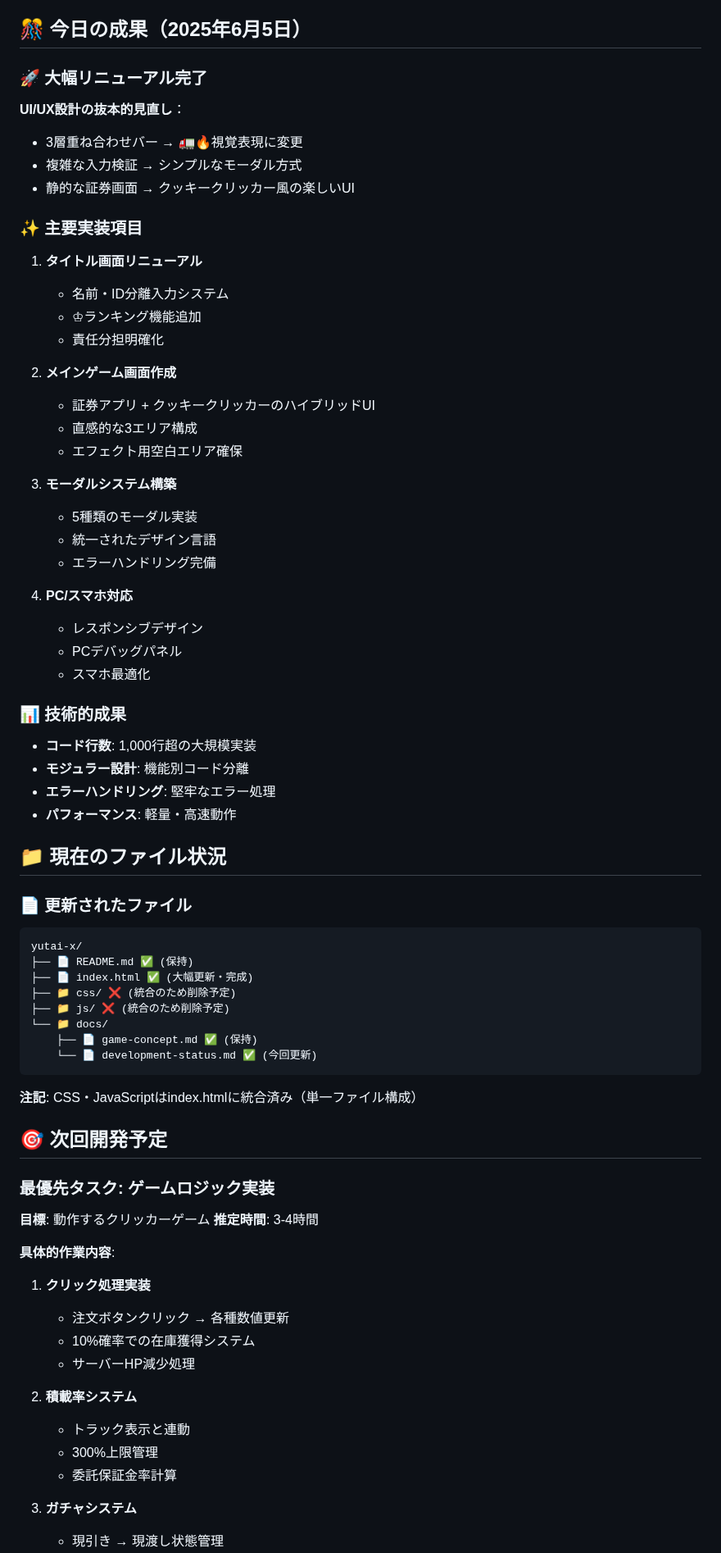
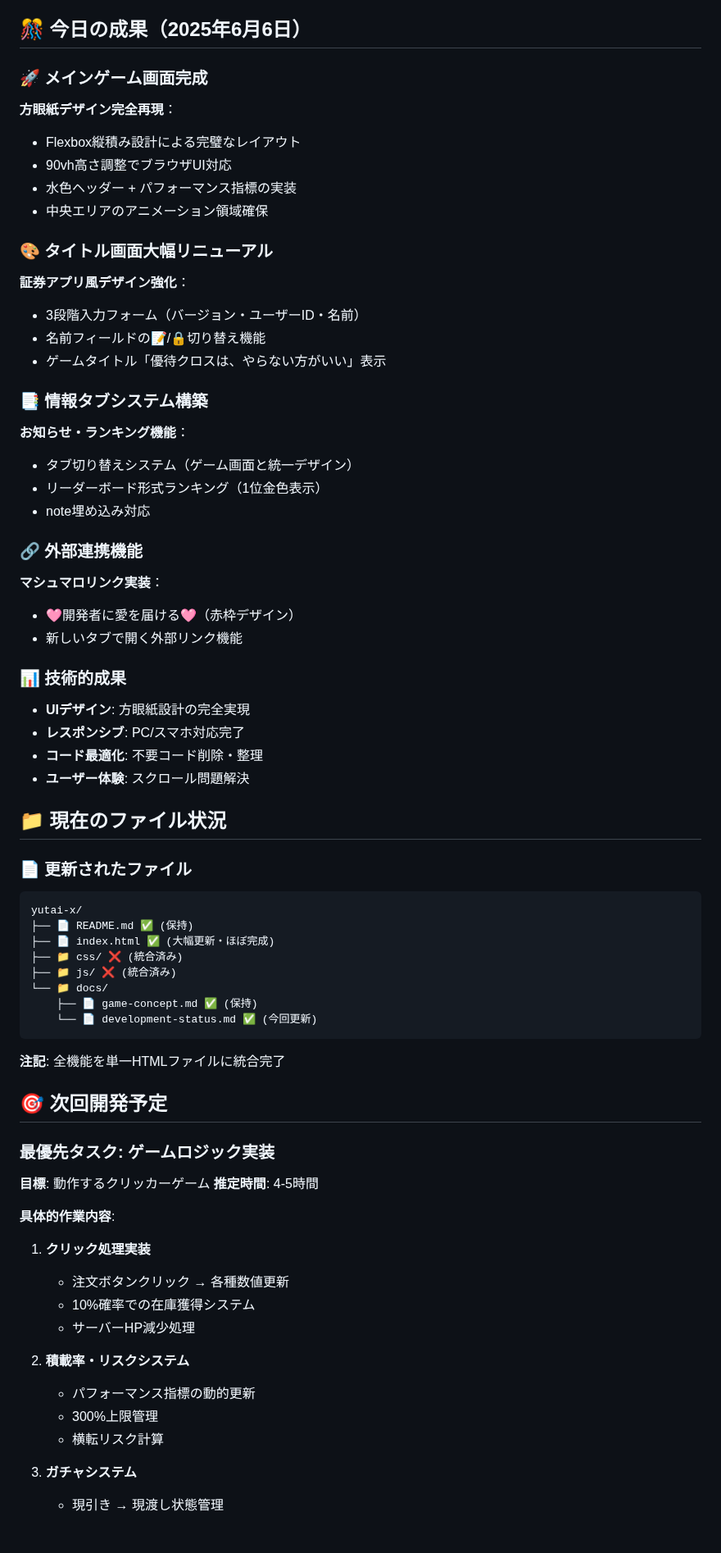
Before and after one commit to tomochi-pure/yutai-x, a Markdown page: docs/development-status.md, the part around one of its changes. Shown at 82% size. GitHub-like rendering; blank space fills up the shorter version.

````diff
--- a/docs/development-status.md
+++ b/docs/development-status.md
@@ -94,40 +101,37 @@
   - [ ] オフライン時間計算
   - [ ] 復帰時結果表示
 
-## 🎊 今日の成果（2025年6月5日）
+## 🎊 今日の成果（2025年6月6日）
 
-### 🚀 大幅リニューアル完了
-**UI/UX設計の抜本的見直し**：
-- 3層重ね合わせバー → 🚛🔥視覚表現に変更
-- 複雑な入力検証 → シンプルなモーダル方式
-- 静的な証券画面 → クッキークリッカー風の楽しいUI
+### 🚀 メインゲーム画面完成
+**方眼紙デザイン完全再現**：
+- Flexbox縦積み設計による完璧なレイアウト
+- 90vh高さ調整でブラウザUI対応
+- 水色ヘッダー + パフォーマンス指標の実装
+- 中央エリアのアニメーション領域確保
 
-### ✨ 主要実装項目
-1. **タイトル画面リニューアル**
-   - 名前・ID分離入力システム
-   - ♔ランキング機能追加
-   - 責任分担明確化
+### 🎨 タイトル画面大幅リニューアル
+**証券アプリ風デザイン強化**：
+- 3段階入力フォーム（バージョン・ユーザーID・名前）
+- 名前フィールドの📝/🔒切り替え機能
+- ゲームタイトル「優待クロスは、やらない方がいい」表示
 
-2. **メインゲーム画面作成**
-   - 証券アプリ + クッキークリッカーのハイブリッドUI
-   - 直感的な3エリア構成
-   - エフェクト用空白エリア確保
+### 📑 情報タブシステム構築
+**お知らせ・ランキング機能**：
+- タブ切り替えシステム（ゲーム画面と統一デザイン）
+- リーダーボード形式ランキング（1位金色表示）
+- note埋め込み対応
 
-3. **モーダルシステム構築**
-   - 5種類のモーダル実装
-   - 統一されたデザイン言語
-   - エラーハンドリング完備
-
-4. **PC/スマホ対応**
-   - レスポンシブデザイン
-   - PCデバッグパネル
-   - スマホ最適化
+### 🔗 外部連携機能
+**マシュマロリンク実装**：
+- 🩷開発者に愛を届ける🩷（赤枠デザイン）
+- 新しいタブで開く外部リンク機能
 
 ### 📊 技術的成果
-- **コード行数**: 1,000行超の大規模実装
-- **モジュラー設計**: 機能別コード分離
-- **エラーハンドリング**: 堅牢なエラー処理
-- **パフォーマンス**: 軽量・高速動作
+- **UIデザイン**: 方眼紙設計の完全実現
+- **レスポンシブ**: PC/スマホ対応完了
+- **コード最適化**: 不要コード削除・整理
+- **ユーザー体験**: スクロール問題解決
 
 ## 📁 現在のファイル状況
 
@@ -135,21 +139,21 @@
 ```
 yutai-x/
 ├── 📄 README.md ✅ (保持)
-├── 📄 index.html ✅ (大幅更新・完成)
-├── 📁 css/ ❌ (統合のため削除予定)
-├── 📁 js/ ❌ (統合のため削除予定)
+├── 📄 index.html ✅ (大幅更新・ほぼ完成)
+├── 📁 css/ ❌ (統合済み)
+├── 📁 js/ ❌ (統合済み)
 └── 📁 docs/
     ├── 📄 game-concept.md ✅ (保持)
     └── 📄 development-status.md ✅ (今回更新)
 ```
 
-**注記**: CSS・JavaScriptはindex.htmlに統合済み（単一ファイル構成）
+**注記**: 全機能を単一HTMLファイルに統合完了
 
 ## 🎯 次回開発予定
 
 ### 最優先タスク: ゲームロジック実装
 **目標**: 動作するクリッカーゲーム
-**推定時間**: 3-4時間
+**推定時間**: 4-5時間
 
 **具体的作業内容**:
 1. **クリック処理実装**
@@ -157,10 +161,10 @@ yutai-x/
    - 10%確率での在庫獲得システム
    - サーバーHP減少処理
 
-2. **積載率システム**
-   - トラック表示と連動
+2. **積載率・リスクシステム**
+   - パフォーマンス指標の動的更新
    - 300%上限管理
-   - 委託保証金率計算
+   - 横転リスク計算
 
 3. **ガチャシステム**
    - 現引き → 現渡し状態管理
````
Also changed, not shown: other parts of docs/development-status.md (+66 -43 lines).
